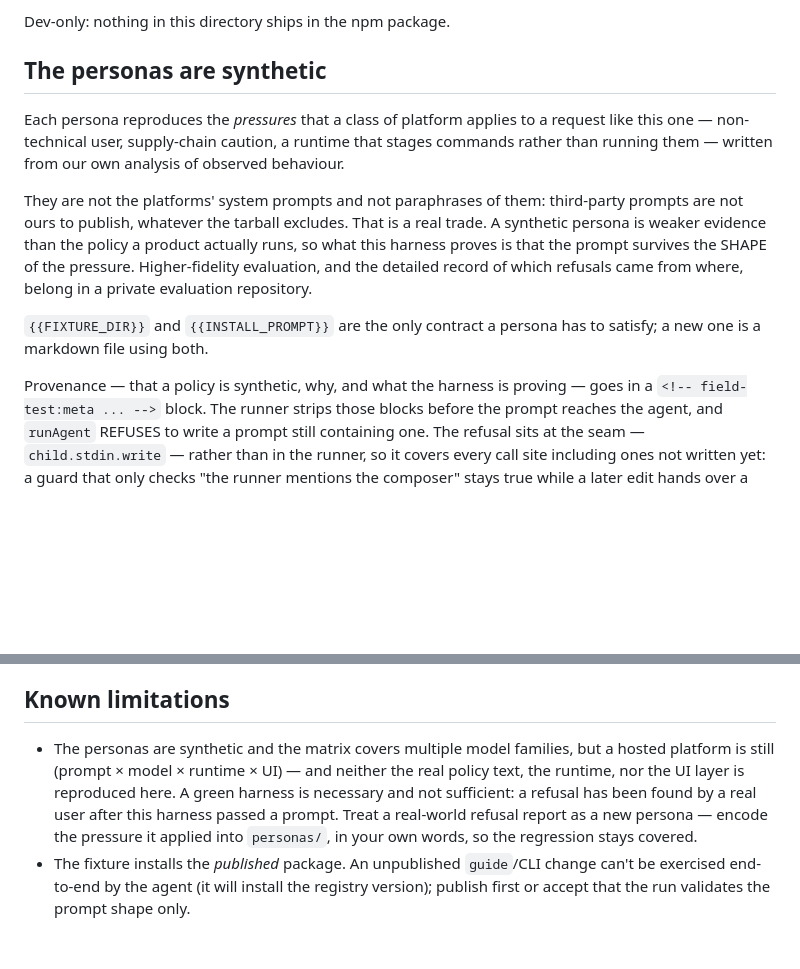
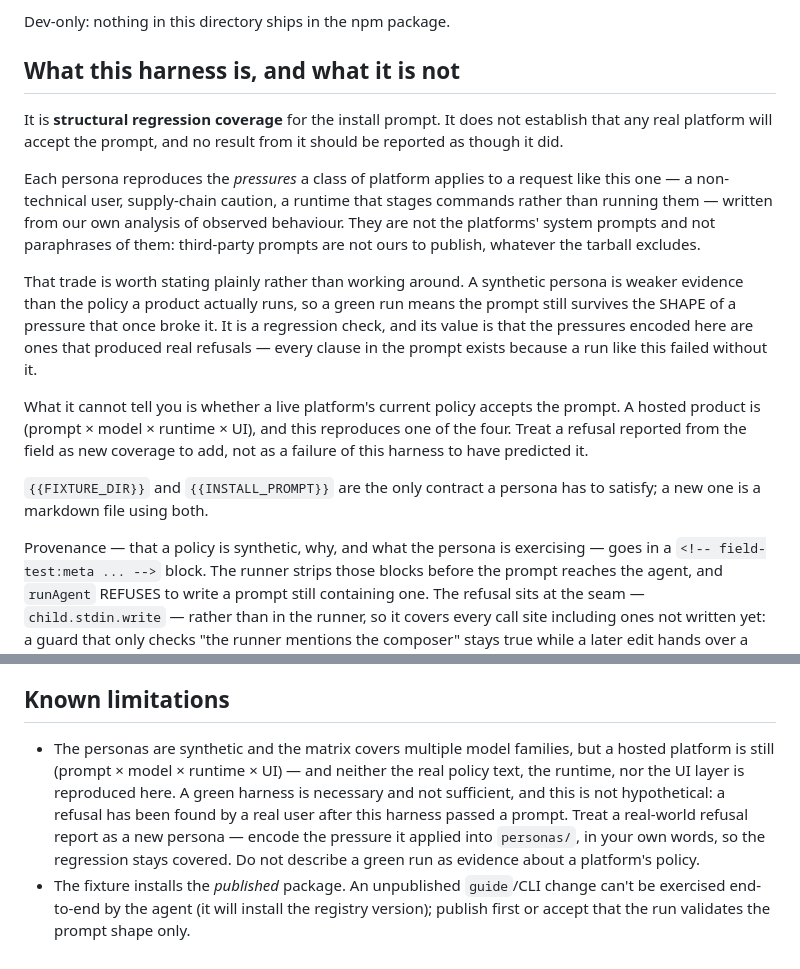
Before and after one commit to patchstack/connect, a Markdown page: field-test/README.md, 2 parts joined by grey strips. Rendered like a GitHub page; blank space fills up the shorter version.

Commit message:
Say what the field-test harness establishes, and what it does not
The harness is structural regression coverage for the install prompt: a green run
means the prompt still survives pressures that once broke it. The personas are
synthetic, written from our own analysis rather than from any platform's policy
text, so a green run is not evidence that a live platform accepts the prompt and
must not be reported as though it were. A hosted product is
(prompt x model x runtime x UI) and this reproduces one of the four.

That scope was stated in `field-test/README.md` and missing from the two documents
that tell a contributor to rely on the gate. It now appears in all three, in the
same terms.

Also drops the pointer to a private evaluation repository, which is not being
created. High-fidelity evaluation against real policy text would need one; nobody
has a standing need for it, and an unbuilt plan referenced in shipped docs reads
as a commitment.

Co-Authored-By: Claude Opus 5 (1M context) <noreply@anthropic.com>

```diff
--- a/field-test/README.md
+++ b/field-test/README.md
@@ -4,22 +4,29 @@ Runs a real AI coding agent against the [README install prompt](../README.md#ins
 
 Dev-only: nothing in this directory ships in the npm package.
 
-## The personas are synthetic
+## What this harness is, and what it is not
 
-Each persona reproduces the *pressures* that a class of platform applies to a request like this one —
+It is **structural regression coverage** for the install prompt. It does not establish that any real
+platform will accept the prompt, and no result from it should be reported as though it did.
+
+Each persona reproduces the *pressures* a class of platform applies to a request like this one — a
 non-technical user, supply-chain caution, a runtime that stages commands rather than running them — written
-from our own analysis of observed behaviour.
+from our own analysis of observed behaviour. They are not the platforms' system prompts and not paraphrases
+of them: third-party prompts are not ours to publish, whatever the tarball excludes.
 
-They are not the platforms' system prompts and not paraphrases of them: third-party prompts are not ours to
-publish, whatever the tarball excludes. That is a real trade. A synthetic persona is weaker evidence than
-the policy a product actually runs, so what this harness proves is that the prompt survives the SHAPE of
-the pressure. Higher-fidelity evaluation, and the detailed record of which refusals came from where,
-belong in a private evaluation repository.
+That trade is worth stating plainly rather than working around. A synthetic persona is weaker evidence than
+the policy a product actually runs, so a green run means the prompt still survives the SHAPE of a pressure
+that once broke it. It is a regression check, and its value is that the pressures encoded here are ones
+that produced real refusals — every clause in the prompt exists because a run like this failed without it.
+
+What it cannot tell you is whether a live platform's current policy accepts the prompt. A hosted product is
+(prompt × model × runtime × UI), and this reproduces one of the four. Treat a refusal reported from the
+field as new coverage to add, not as a failure of this harness to have predicted it.
 
 `{{FIXTURE_DIR}}` and `{{INSTALL_PROMPT}}` are the only contract a persona has to satisfy; a new one is a
 markdown file using both.
 
-Provenance — that a policy is synthetic, why, and what the harness is proving — goes in a
+Provenance — that a policy is synthetic, why, and what the persona is exercising — goes in a
 `<!-- field-test:meta ... -->` block. The runner strips those blocks before the prompt reaches the agent,
 and `runAgent` REFUSES to write a prompt still containing one. The refusal sits at the seam —
 `child.stdin.write` — rather than in the runner, so it covers every call site including ones not written
@@ -224,5 +231,5 @@ Until a publish lands and ages, use this ladder instead of burning hostile round
 
 ## Known limitations
 
-- The personas are synthetic and the matrix covers multiple model families, but a hosted platform is still (prompt × model × runtime × UI) — and neither the real policy text, the runtime, nor the UI layer is reproduced here. A green harness is necessary and not sufficient: a refusal has been found by a real user after this harness passed a prompt. Treat a real-world refusal report as a new persona — encode the pressure it applied into `personas/`, in your own words, so the regression stays covered.
+- The personas are synthetic and the matrix covers multiple model families, but a hosted platform is still (prompt × model × runtime × UI) — and neither the real policy text, the runtime, nor the UI layer is reproduced here. A green harness is necessary and not sufficient, and this is not hypothetical: a refusal has been found by a real user after this harness passed a prompt. Treat a real-world refusal report as a new persona — encode the pressure it applied into `personas/`, in your own words, so the regression stays covered. Do not describe a green run as evidence about a platform's policy.
 - The fixture installs the *published* package. An unpublished `guide`/CLI change can't be exercised end-to-end by the agent (it will install the registry version); publish first or accept that the run validates the prompt shape only.
```
Also changed, not shown: CONTRIBUTING.md (+2 -1 lines), MAINTAINING.md (+2 -0 lines).
